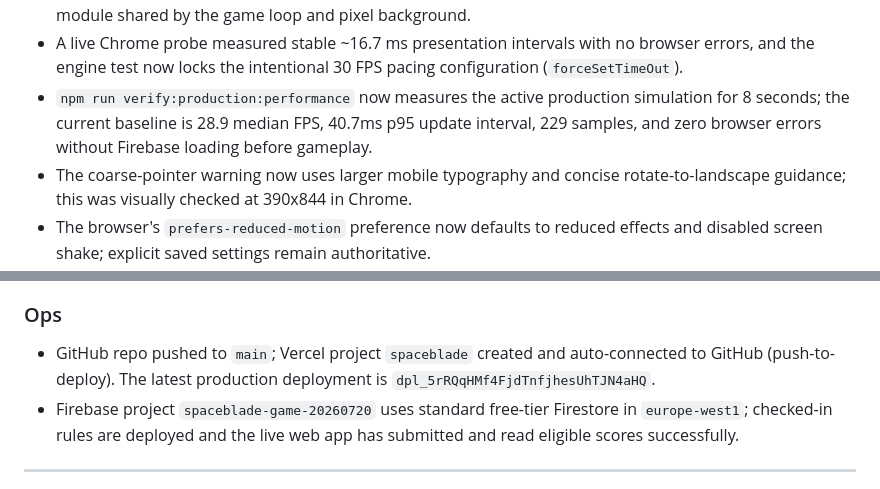
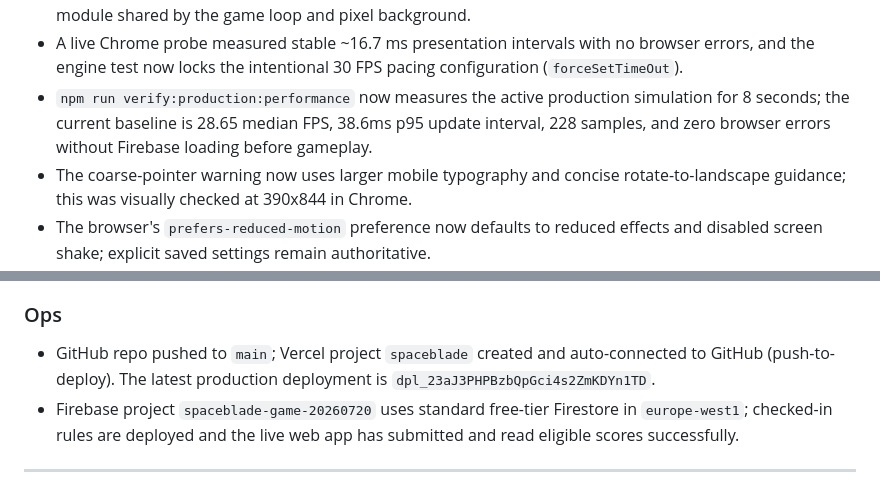
Before and after one commit to amitamit10/Spaceblade, a Markdown page: docs/PROJECT-REPORT.md, 2 parts joined by grey strips. Rendered like a GitHub page.

```diff
--- a/docs/PROJECT-REPORT.md
+++ b/docs/PROJECT-REPORT.md
@@ -217,8 +217,8 @@ index.html
   browser errors, and the engine test now locks the intentional 30 FPS pacing
   configuration (`forceSetTimeOut`).
 - `npm run verify:production:performance` now measures the active production
-  simulation for 8 seconds; the current baseline is 28.9 median FPS, 40.7ms
-  p95 update interval, 229 samples, and zero browser errors without Firebase
+  simulation for 8 seconds; the current baseline is 28.65 median FPS, 38.6ms
+  p95 update interval, 228 samples, and zero browser errors without Firebase
   loading before gameplay.
 - The coarse-pointer warning now uses larger mobile typography and concise
   rotate-to-landscape guidance; this was visually checked at 390x844 in Chrome.
@@ -266,7 +266,7 @@ index.html
 ### Ops
 - GitHub repo pushed to `main`; Vercel project `spaceblade` created and
   auto-connected to GitHub (push-to-deploy). The latest production deployment
-  is `dpl_5rRQqHMf4FjdTnfjhesUhTJN4aHQ`.
+  is `dpl_23aJ3PHPBzbQpGci4s2ZmKDYn1TD`.
 - Firebase project `spaceblade-game-20260720` uses standard free-tier
   Firestore in `europe-west1`; checked-in rules are deployed and the live web
   app has submitted and read eligible scores successfully.
```
Also changed, not shown: 1 other file.
